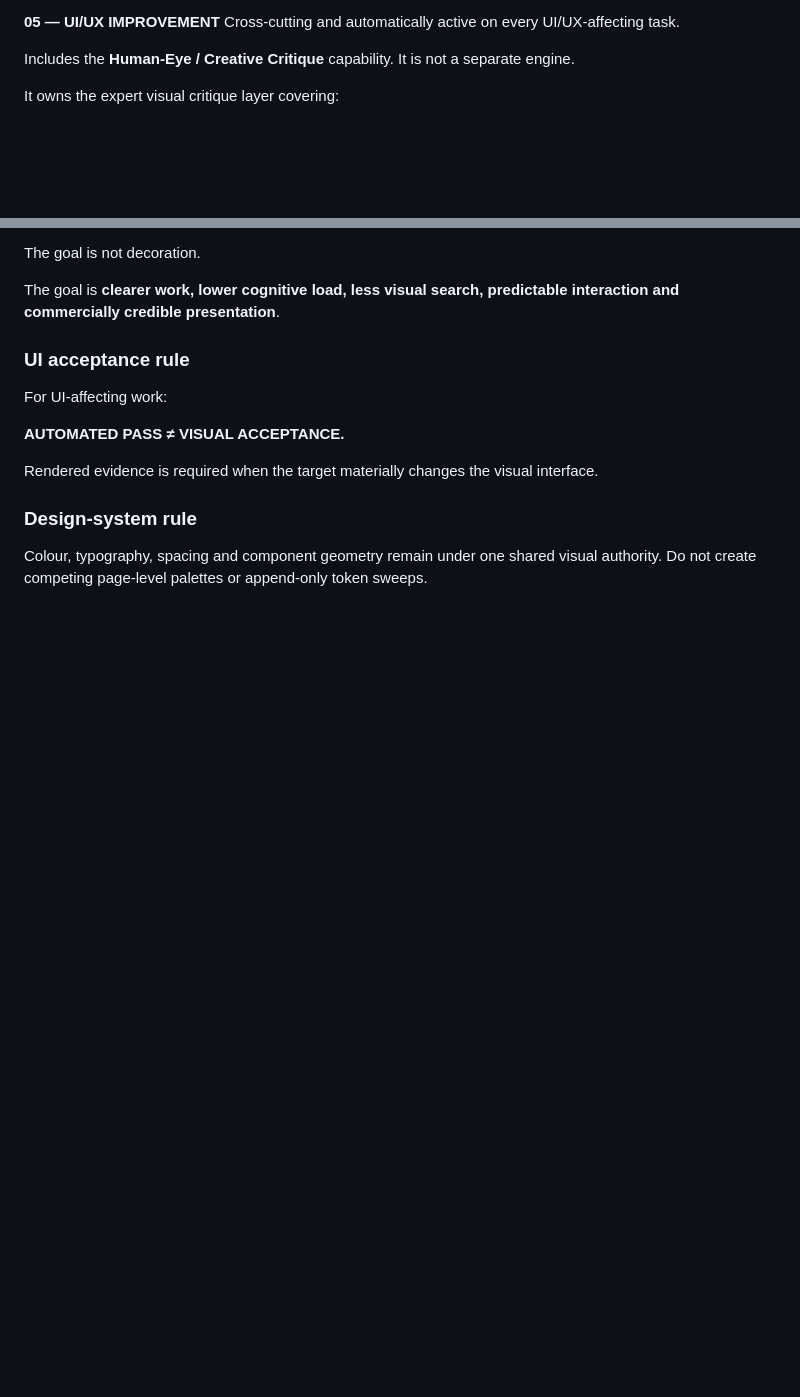
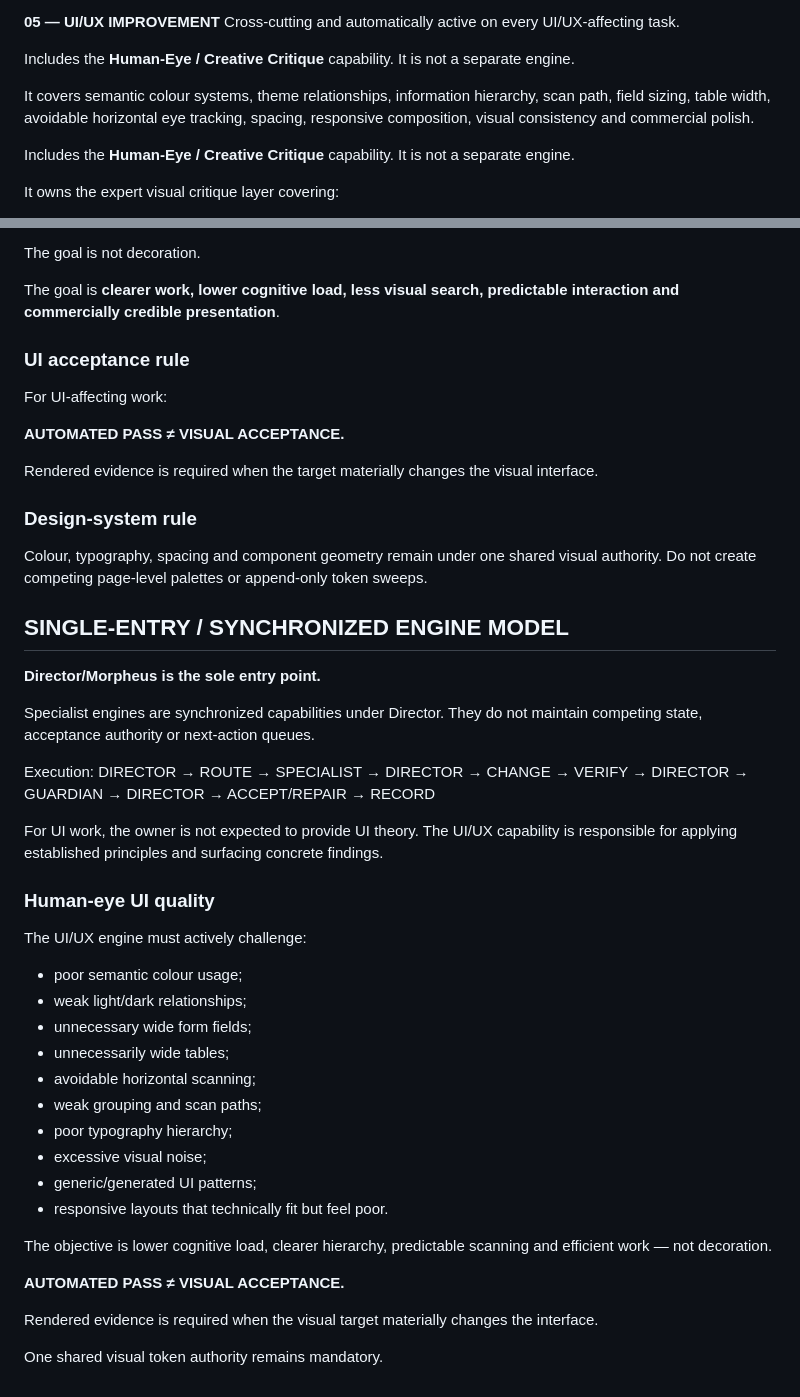
Before and after one commit to Leano-Jordan/ZazuEMP, a Markdown page: .ai/engineering/README.md, 2 parts joined by grey strips. Drawn GitHub-style; blank space fills up the shorter version.

Commit message:
refactor(engine): document synchronized Director and human-eye UI model

```diff
--- a/.ai/engineering/README.md
+++ b/.ai/engineering/README.md
@@ -47,6 +47,10 @@ Morpheus owns engineering state, target selection, routing, scope control, cycle
 
 **05 — UI/UX IMPROVEMENT**
 Cross-cutting and automatically active on every UI/UX-affecting task.
+
+Includes the **Human-Eye / Creative Critique** capability. It is not a separate engine.
+
+It covers semantic colour systems, theme relationships, information hierarchy, scan path, field sizing, table width, avoidable horizontal eye tracking, spacing, responsive composition, visual consistency and commercial polish.
 
 Includes the **Human-Eye / Creative Critique** capability. It is not a separate engine.
 
@@ -305,3 +309,37 @@ Rendered evidence is required when the target materially changes the visual inte
 ### Design-system rule
 
 Colour, typography, spacing and component geometry remain under one shared visual authority. Do not create competing page-level palettes or append-only token sweeps.
+
+
+## SINGLE-ENTRY / SYNCHRONIZED ENGINE MODEL
+
+**Director/Morpheus is the sole entry point.**
+
+Specialist engines are synchronized capabilities under Director. They do not maintain competing state, acceptance authority or next-action queues.
+
+Execution:
+DIRECTOR → ROUTE → SPECIALIST → DIRECTOR → CHANGE → VERIFY → DIRECTOR → GUARDIAN → DIRECTOR → ACCEPT/REPAIR → RECORD
+
+For UI work, the owner is not expected to provide UI theory. The UI/UX capability is responsible for applying established principles and surfacing concrete findings.
+
+### Human-eye UI quality
+
+The UI/UX engine must actively challenge:
+- poor semantic colour usage;
+- weak light/dark relationships;
+- unnecessary wide form fields;
+- unnecessarily wide tables;
+- avoidable horizontal scanning;
+- weak grouping and scan paths;
+- poor typography hierarchy;
+- excessive visual noise;
+- generic/generated UI patterns;
+- responsive layouts that technically fit but feel poor.
+
+The objective is lower cognitive load, clearer hierarchy, predictable scanning and efficient work — not decoration.
+
+**AUTOMATED PASS ≠ VISUAL ACCEPTANCE.**
+
+Rendered evidence is required when the visual target materially changes the interface.
+
+One shared visual token authority remains mandatory.
```
